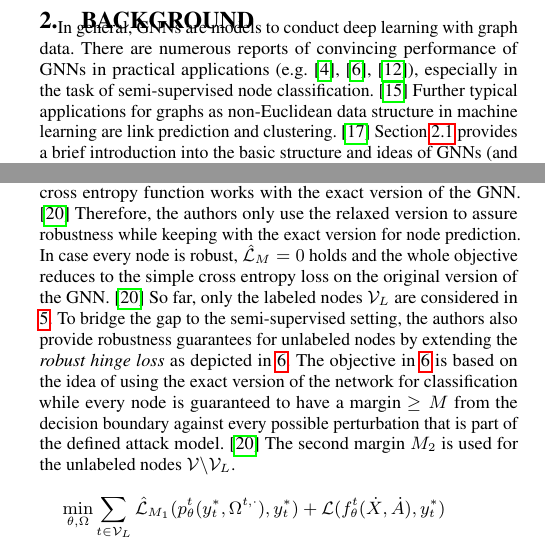
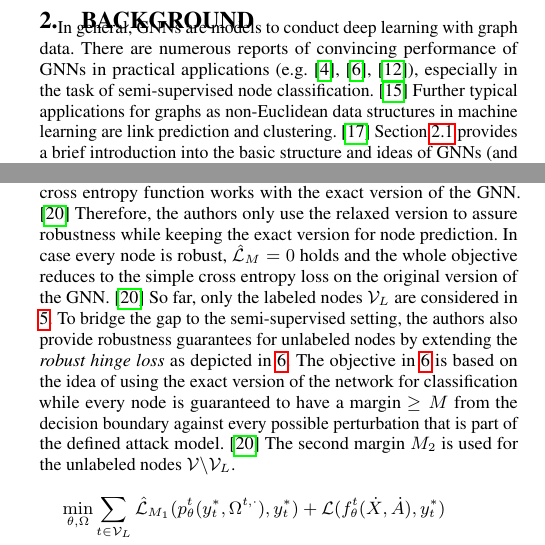
Before and after one commit to tbohne/SML20, a LaTeX paper (tex_files/main.tex): two parts of the columns of pages 1 and 5 of 9, joined at a grey line, cut so that both start at the same text. Compiled offline with pdfLaTeX.

Commit message:
minor changes

```diff
--- a/tex_files/main.tex
+++ b/tex_files/main.tex
@@ -74,7 +74,7 @@ Finally, there is a conclusion and a brief outlook on possible future research i
 In general, GNNs are models to conduct deep learning with graph data.
 There are numerous reports of convincing performance of GNNs in practical applications (e.g. \cite{NIPS2015_f9be311e},
 \cite{hamilton2018inductive}, \cite{trivedi2017knowevolve}), especially in the task of semi-supervised node classification. \cite{xu2019topology}
-Further typical applications for graphs as non-Euclidean data structure in machine learning are link prediction and clustering. \cite{Zhou_2019}
+Further typical applications for graphs as non-Euclidean data structures in machine learning are link prediction and clustering. \cite{Zhou_2019}
 Section \ref{subsec:bg1} provides a brief introduction into the basic structure and ideas of GNNs (and GCNs). Afterwards, in secion
 \ref{subsec:bg2}, the concepts of robustness and adversarial attacks in machine learning in general, as well as applied to GNNs, are introduced.\newline
 
@@ -450,7 +450,7 @@ In the final objective function in \ref{eq:2}, the authors merge their \textit{r
 \end{gather}
 The advantage compared to the \textit{robust cross entropy loss} is that the cross entropy function works with the exact
 version of the GNN. \cite{Zuegner_2019}
-Therefore, the authors only use the relaxed version to assure robustness while keeping with the exact version for node prediction.
+Therefore, the authors only use the relaxed version to assure robustness while keeping the exact version for node prediction.
 In case every node is robust, $\mathcal{\hat{L}}_M = 0$ holds and the whole objective reduces to the simple cross entropy loss
 on the original version of the GNN. \cite{Zuegner_2019}
 So far, only the labeled nodes $\mathcal{V}_L$ are considered in \ref{eq:2}. To bridge the gap to the semi-supervised setting,
```
Also changed, not shown: tex_files/main.tex (4 more changed lines).
